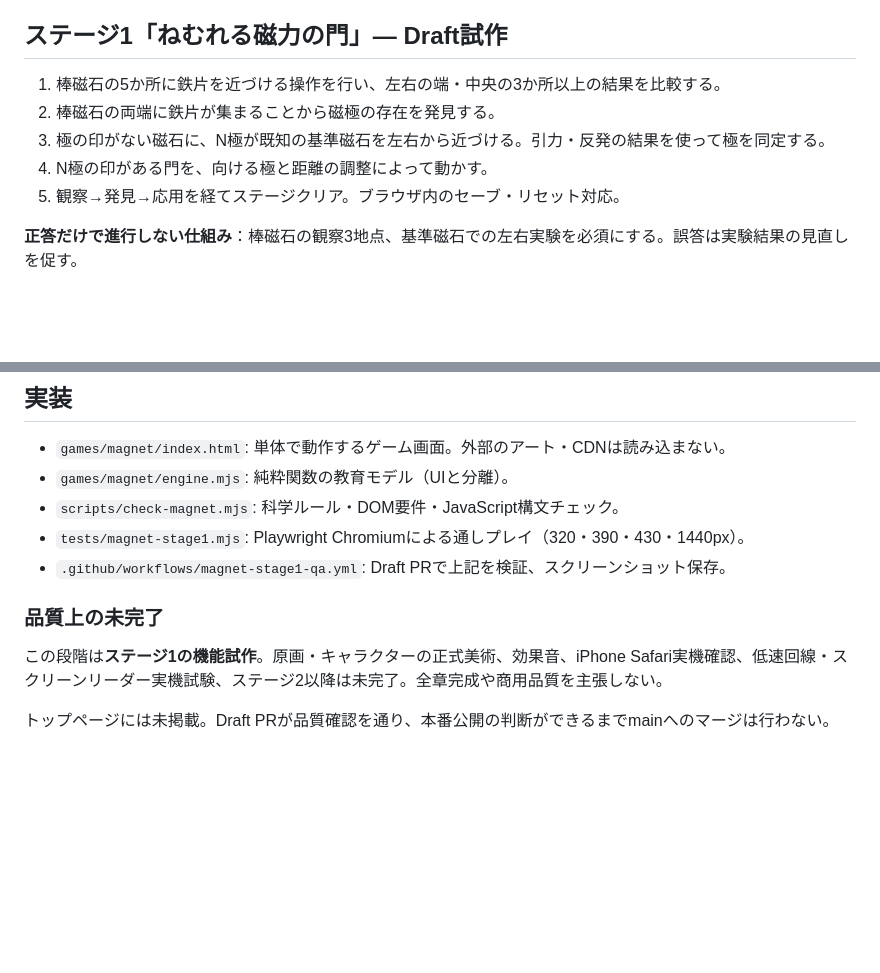
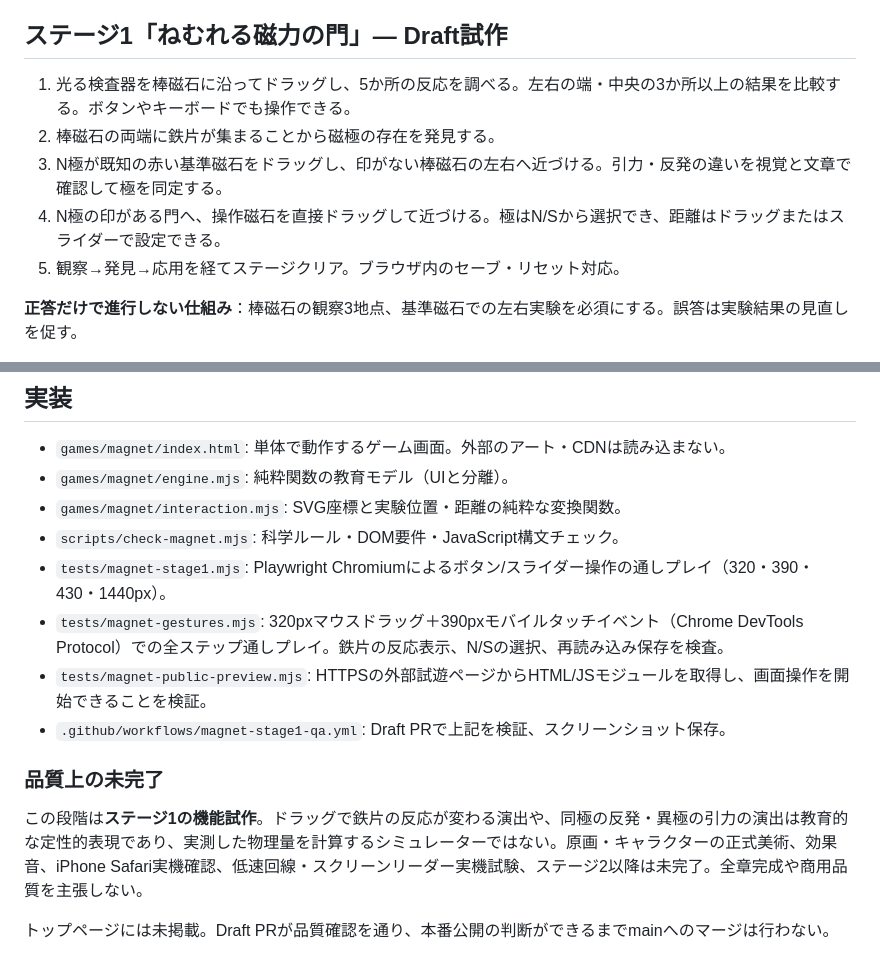
Before and after one commit to stusaurus/rika-quest, a Markdown page: games/magnet/README.md, 2 parts joined by grey strips. Drawn GitHub-style; blank space fills up the shorter version.

Commit message:
docs(magnet): document direct manipulation, qualitative reactions, and touch QA

```diff
--- a/games/magnet/README.md
+++ b/games/magnet/README.md
@@ -15,10 +15,10 @@ Rika Questの独立ゲーム。公開中のフリコ・クエストとは実装
 
 ## ステージ1「ねむれる磁力の門」— Draft試作
 
-1. 棒磁石の5か所に鉄片を近づける操作を行い、左右の端・中央の3か所以上の結果を比較する。
+1. 光る検査器を棒磁石に沿ってドラッグし、5か所の反応を調べる。左右の端・中央の3か所以上の結果を比較する。ボタンやキーボードでも操作できる。
 2. 棒磁石の両端に鉄片が集まることから磁極の存在を発見する。
-3. 極の印がない磁石に、N極が既知の基準磁石を左右から近づける。引力・反発の結果を使って極を同定する。
-4. N極の印がある門を、向ける極と距離の調整によって動かす。
+3. N極が既知の赤い基準磁石をドラッグし、印がない棒磁石の左右へ近づける。引力・反発の違いを視覚と文章で確認して極を同定する。
+4. N極の印がある門へ、操作磁石を直接ドラッグして近づける。極はN/Sから選択でき、距離はドラッグまたはスライダーで設定できる。
 5. 観察→発見→応用を経てステージクリア。ブラウザ内のセーブ・リセット対応。
 
 **正答だけで進行しない仕組み**：棒磁石の観察3地点、基準磁石での左右実験を必須にする。誤答は実験結果の見直しを促す。
@@ -43,12 +43,15 @@ Rika Questの独立ゲーム。公開中のフリコ・クエストとは実装
 
 - `games/magnet/index.html`: 単体で動作するゲーム画面。外部のアート・CDNは読み込まない。
 - `games/magnet/engine.mjs`: 純粋関数の教育モデル（UIと分離）。
+- `games/magnet/interaction.mjs`: SVG座標と実験位置・距離の純粋な変換関数。
 - `scripts/check-magnet.mjs`: 科学ルール・DOM要件・JavaScript構文チェック。
-- `tests/magnet-stage1.mjs`: Playwright Chromiumによる通しプレイ（320・390・430・1440px）。
+- `tests/magnet-stage1.mjs`: Playwright Chromiumによるボタン/スライダー操作の通しプレイ（320・390・430・1440px）。
+- `tests/magnet-gestures.mjs`: 320pxマウスドラッグ＋390pxモバイルタッチイベント（Chrome DevTools Protocol）での全ステップ通しプレイ。鉄片の反応表示、N/Sの選択、再読み込み保存を検査。
+- `tests/magnet-public-preview.mjs`: HTTPSの外部試遊ページからHTML/JSモジュールを取得し、画面操作を開始できることを検証。
 - `.github/workflows/magnet-stage1-qa.yml`: Draft PRで上記を検証、スクリーンショット保存。
 
 ### 品質上の未完了
 
-この段階は**ステージ1の機能試作**。原画・キャラクターの正式美術、効果音、iPhone Safari実機確認、低速回線・スクリーンリーダー実機試験、ステージ2以降は未完了。全章完成や商用品質を主張しない。
+この段階は**ステージ1の機能試作**。ドラッグで鉄片の反応が変わる演出や、同極の反発・異極の引力の演出は教育的な定性的表現であり、実測した物理量を計算するシミュレーターではない。原画・キャラクターの正式美術、効果音、iPhone Safari実機確認、低速回線・スクリーンリーダー実機試験、ステージ2以降は未完了。全章完成や商用品質を主張しない。
 
 トップページには未掲載。Draft PRが品質確認を通り、本番公開の判断ができるまでmainへのマージは行わない。
```
